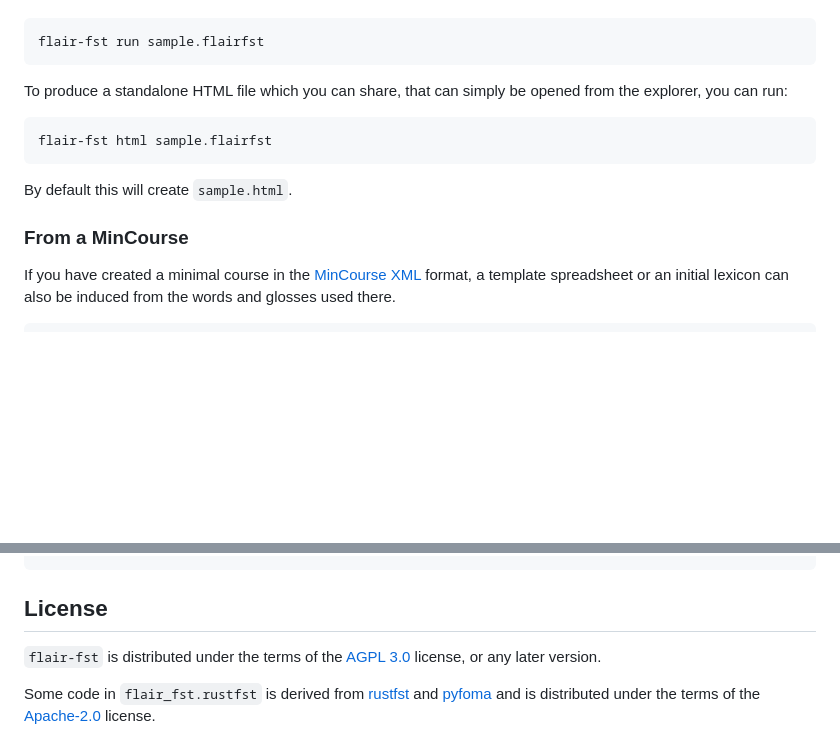
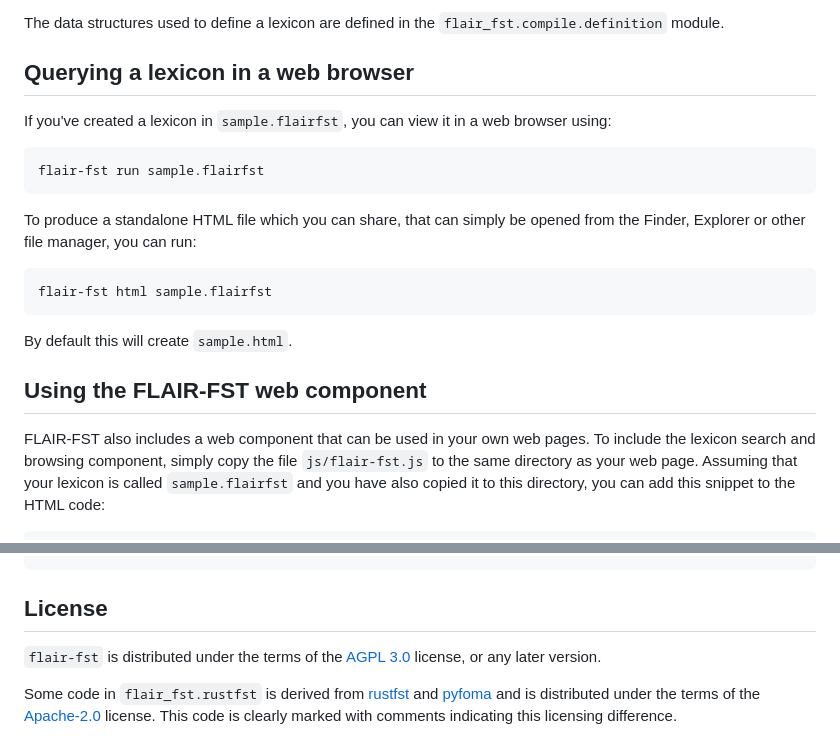
Before and after one commit to IndigiGenius/flair-fst, a Markdown page: README.md, 2 parts joined by grey strips. GitHub-like rendering; blank space fills up the shorter version.

````diff
--- a/README.md
+++ b/README.md
@@ -73,10 +106,17 @@ your browser with:
+The data structures used to define a lexicon are defined in the
+`flair_fst.compile.definition` module.
+
+## Querying a lexicon in a web browser
+
+If you've created a lexicon in `sample.flairfst`, you can view it in a
+web browser using:
 
 ```console
 flair-fst run sample.flairfst
 ```
 
 To produce a standalone HTML file which you can share, that can simply
-be opened from the explorer, you can run:
+be opened from the Finder, Explorer or other file manager, you can run:
 
 ```console
 flair-fst html sample.flairfst
@@ -84,10 +124,12 @@ flair-fst html sample.flairfst
 
 By default this will create `sample.html`.
 
-### From a MinCourse
+## Using the FLAIR-FST web component
 
-If you have created a minimal course in the [MinCourse
-XML](https://github.com/IndigiGenius/MinCourse) format, a template
-spreadsheet or an initial lexicon can also be induced from the words
-and glosses used there.
+FLAIR-FST also includes a web component that can be used in your own
+web pages.  To include the lexicon search and browsing component,
+simply copy the file `js/flair-fst.js` to the same directory as your
+web page.  Assuming that your lexicon is called `sample.flairfst` and
+you have also copied it to this directory, you can add this snippet to
+the HTML code:
 
@@ -96,4 +139,5 @@ flair-fst derive sample.mincourse.xml
 ```
+
 
 ## License
 
@@ -104,4 +148,6 @@ later version.
 Some code in `flair_fst.rustfst` is derived from
 [rustfst](https://docs.rs/rustfst/latest/rustfst/) and
 [pyfoma](https://mhulden.github.io/pyfoma/) and is distributed under
-the terms of the [Apache-2.0](https://spdx.org/licenses/MIT) license.
+the terms of the [Apache-2.0](https://spdx.org/licenses/Apache-2.0)
+license.  This code is clearly marked with comments indicating this
+licensing difference.
````
Also changed, not shown: other parts of README.md (+62 -28 lines).
